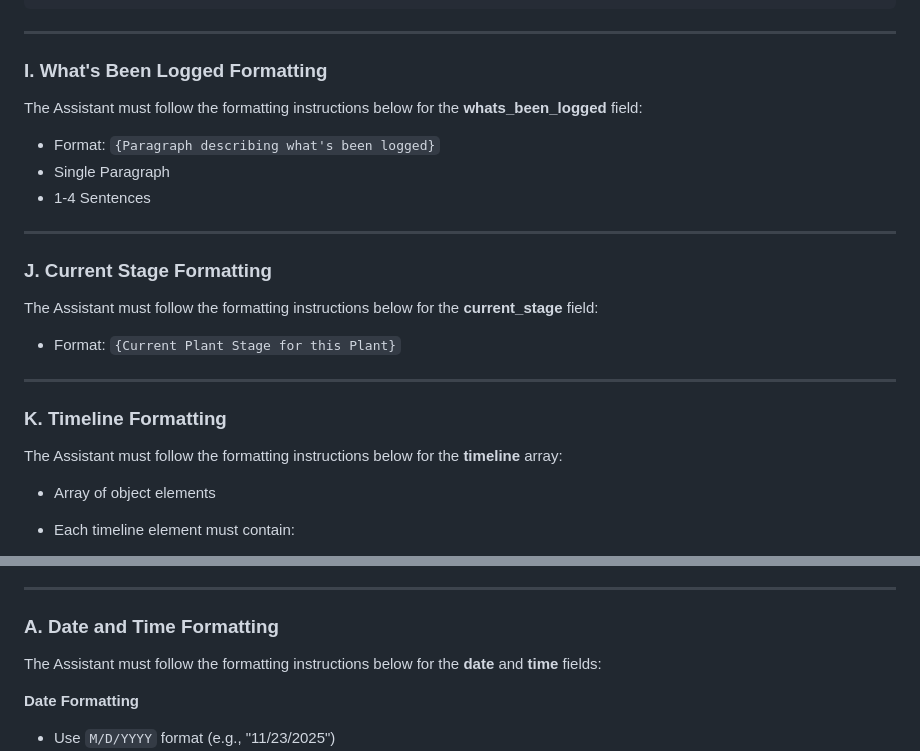
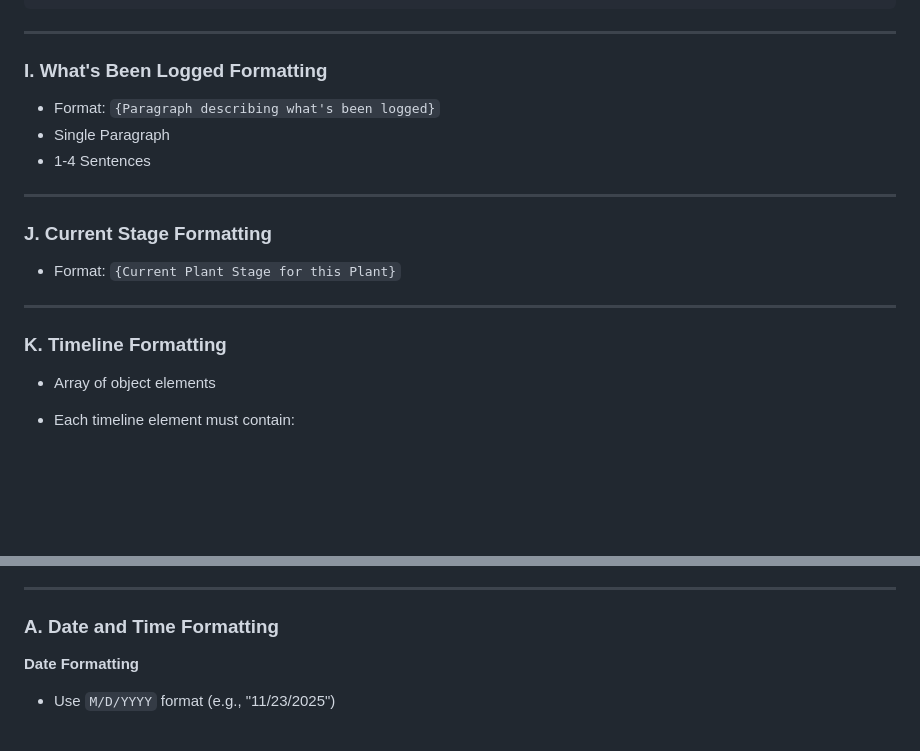
Before and after one commit to nypeach/garden_journal, a Markdown page: docs/data-structure.md, 2 parts joined by grey strips. GitHub-like rendering; blank space fills up the shorter version.

```diff
--- a/docs/data-structure.md
+++ b/docs/data-structure.md
@@ -425,8 +409,6 @@ ___
 
 ### I. **What's Been Logged** Formatting
 
-The Assistant must follow the formatting instructions below for the **whats_been_logged** field:
-
 - Format: `{Paragraph describing what's been logged}`
 - Single Paragraph
 - 1-4 Sentences
@@ -435,15 +417,11 @@ ___
 
 ### J. **Current Stage** Formatting
 
-The Assistant must follow the formatting instructions below for the **current_stage** field:
-
 - Format: `{Current Plant Stage for this Plant}`
 
 ___
 
 ### K. **Timeline** Formatting
-
-The Assistant must follow the formatting instructions below for the **timeline** array:
 
 - Array of object elements
 - Each timeline element must contain:
@@ -529,8 +505,6 @@ ___
 
 ### A. **Date and Time** Formatting
 
-The Assistant must follow the formatting instructions below for the **date** and **time** fields:
-
 **Date Formatting**
 
 - Use `M/D/YYYY` format (e.g., "11/23/2025")
```
Also changed, not shown: other parts of docs/data-structure.md (+0 -36 lines).
